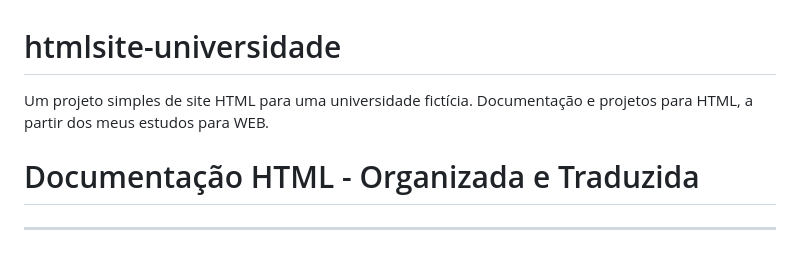
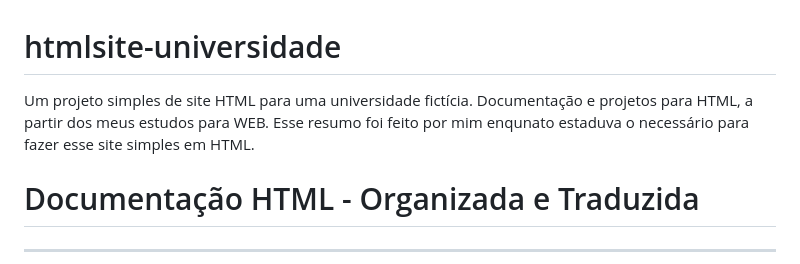
Before and after one commit to natanalves1/htmlsite-universidade, a Markdown page: README.md, the part around the change. Drawn GitHub-style.

```diff
--- a/README.md
+++ b/README.md
@@ -1,5 +1,5 @@
 # htmlsite-universidade
-Um projeto simples de site HTML para uma universidade fictícia. Documentação e projetos para HTML, a partir dos meus estudos para WEB.
+Um projeto simples de site HTML para uma universidade fictícia. Documentação e projetos para HTML, a partir dos meus estudos para WEB. Esse resumo foi feito por mim enqunato estaduva o necessário para fazer esse site simples em HTML.
 
 
 
```
